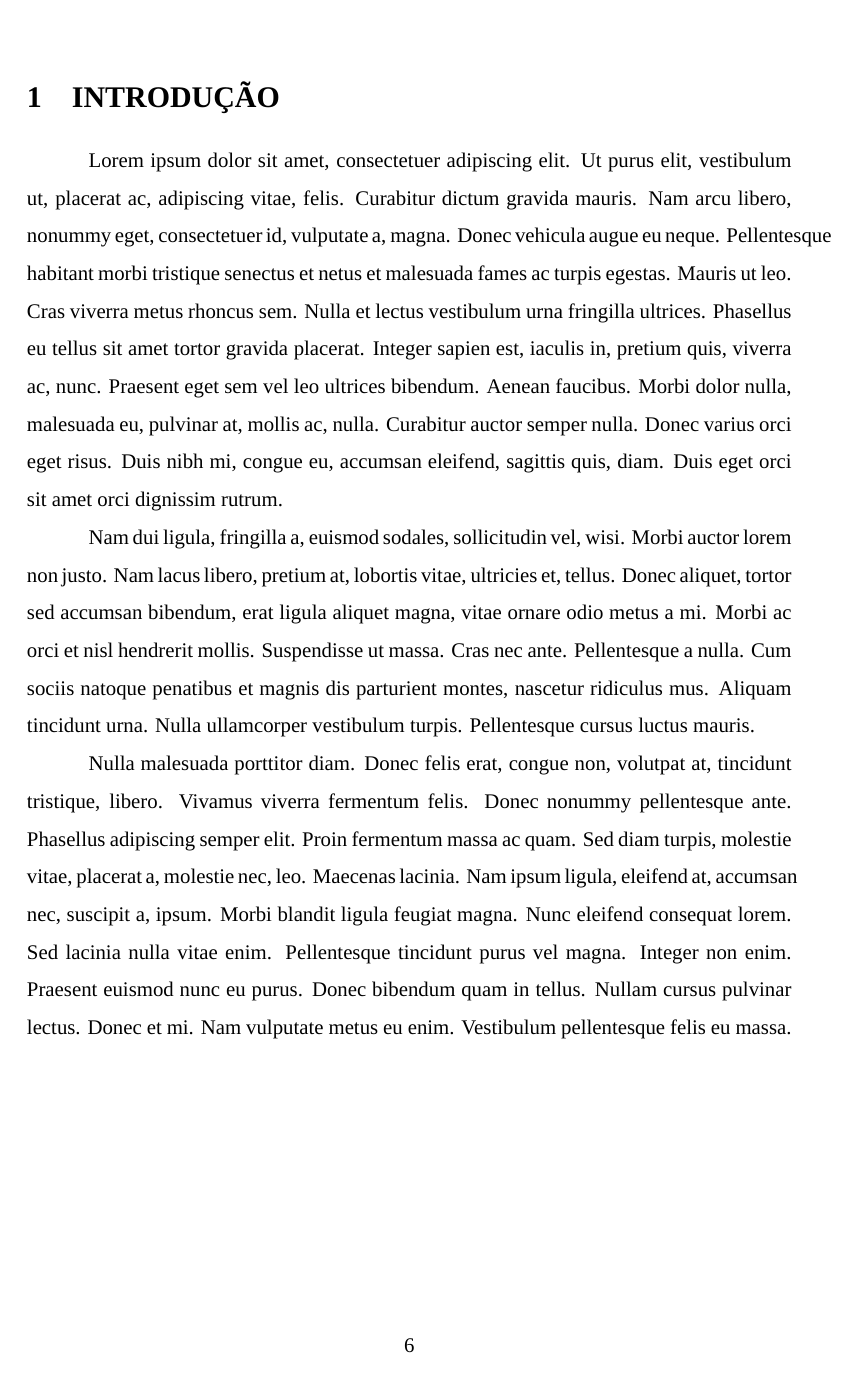
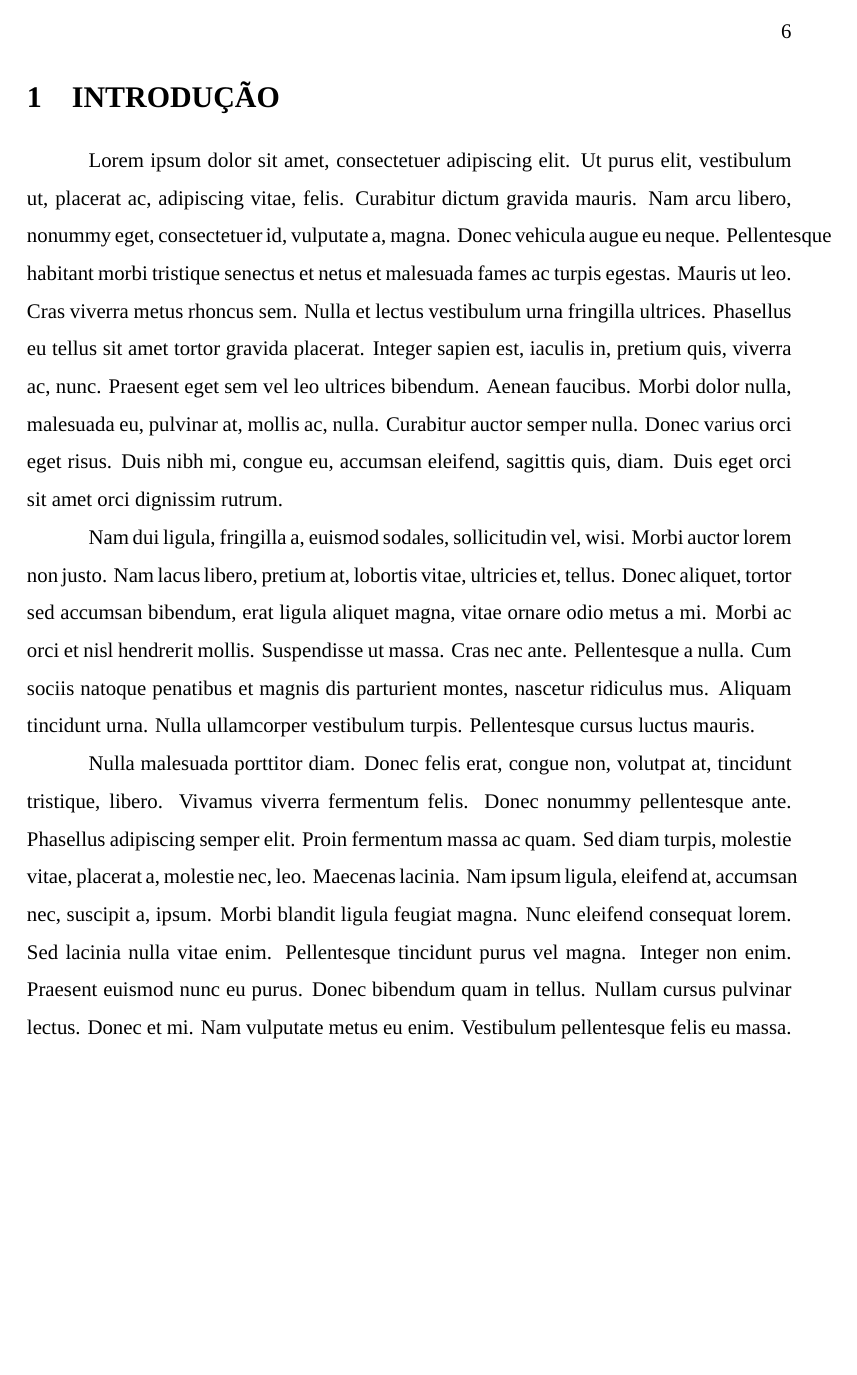
Before and after one commit to henriquesebastiao/tcc, a LaTeX thesis (tcc.tex): page 6 of 6. Compiled offline with XeLaTeX; a missing font is replaced by an installed copy or a similar font.

Commit message:
feat: Configurando número de páginas no canto superior direito

```diff
--- a/tcc.tex
+++ b/tcc.tex
@@ -19,6 +19,7 @@
 \setmainfont{Times New Roman}
 \setstretch{1.5}
 \setlength{\parindent}{1.25cm}
+\pagestyle{myheadings}
 
 % Renomeia e formata o título do sumário
 \addto\captionsbrazil{\renewcommand{\contentsname}{\textbf{SUMÁRIO}}}
```
